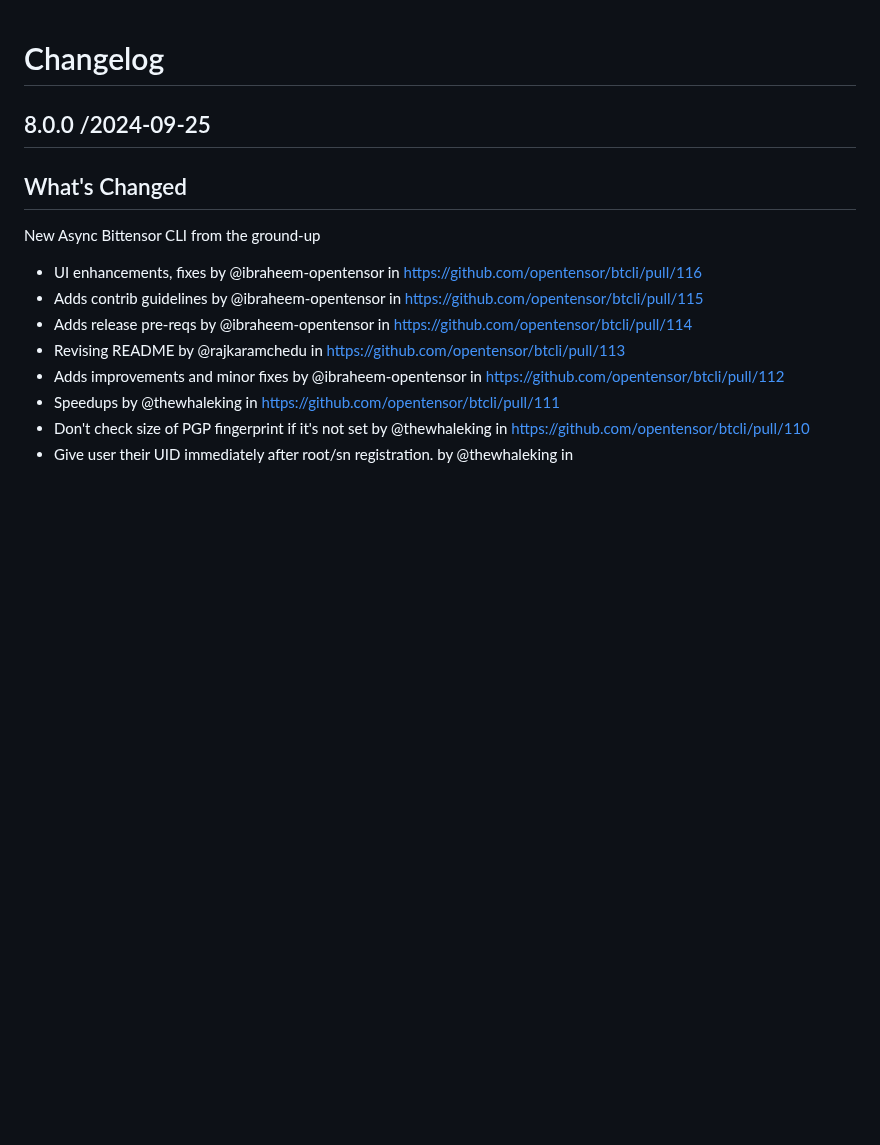
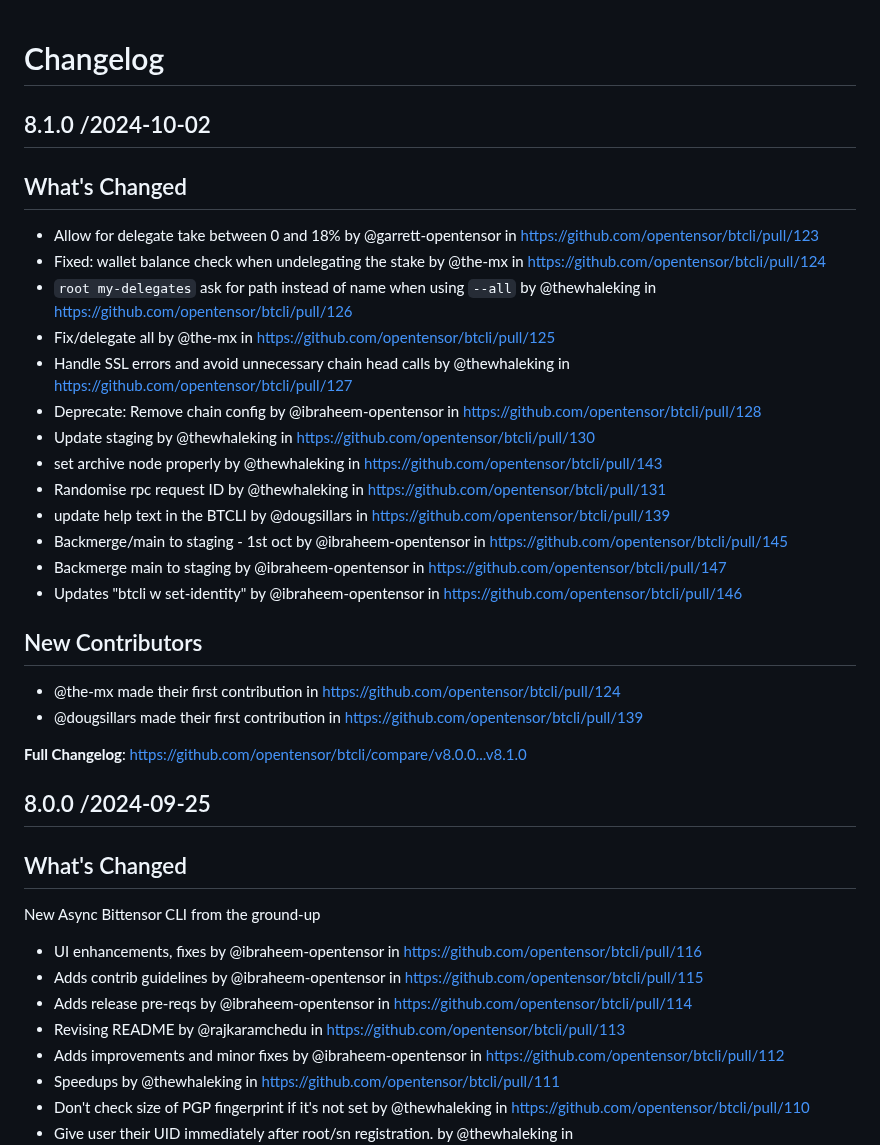
Before and after one commit to opentensor/btcli, a Markdown page: CHANGELOG.md, the part around the change. GitHub-like rendering; blank space fills up the shorter version.

Commit message:
Updates changelog

```diff
--- a/CHANGELOG.md
+++ b/CHANGELOG.md
@@ -1,4 +1,27 @@
 # Changelog
+
+## 8.1.0 /2024-10-02
+
+## What's Changed
+* Allow for delegate take between 0 and 18% by @garrett-opentensor in https://github.com/opentensor/btcli/pull/123
+* Fixed: wallet balance check when undelegating the stake by @the-mx in https://github.com/opentensor/btcli/pull/124
+* `root my-delegates` ask for path instead of name when using `--all` by @thewhaleking in https://github.com/opentensor/btcli/pull/126
+* Fix/delegate all by @the-mx in https://github.com/opentensor/btcli/pull/125
+* Handle SSL errors and avoid unnecessary chain head calls by @thewhaleking in https://github.com/opentensor/btcli/pull/127
+* Deprecate: Remove chain config by @ibraheem-opentensor in https://github.com/opentensor/btcli/pull/128
+* Update staging by @thewhaleking in https://github.com/opentensor/btcli/pull/130
+* set archive node properly by @thewhaleking in https://github.com/opentensor/btcli/pull/143
+* Randomise rpc request ID by @thewhaleking in https://github.com/opentensor/btcli/pull/131
+* update help text in the BTCLI by @dougsillars in https://github.com/opentensor/btcli/pull/139
+* Backmerge/main to staging - 1st oct by @ibraheem-opentensor in https://github.com/opentensor/btcli/pull/145
+* Backmerge main to staging by @ibraheem-opentensor in https://github.com/opentensor/btcli/pull/147
+* Updates "btcli w set-identity" by @ibraheem-opentensor in https://github.com/opentensor/btcli/pull/146
+
+## New Contributors
+* @the-mx made their first contribution in https://github.com/opentensor/btcli/pull/124
+* @dougsillars made their first contribution in https://github.com/opentensor/btcli/pull/139
+
+**Full Changelog**: https://github.com/opentensor/btcli/compare/v8.0.0...v8.1.0
 
 ## 8.0.0 /2024-09-25
 
```
